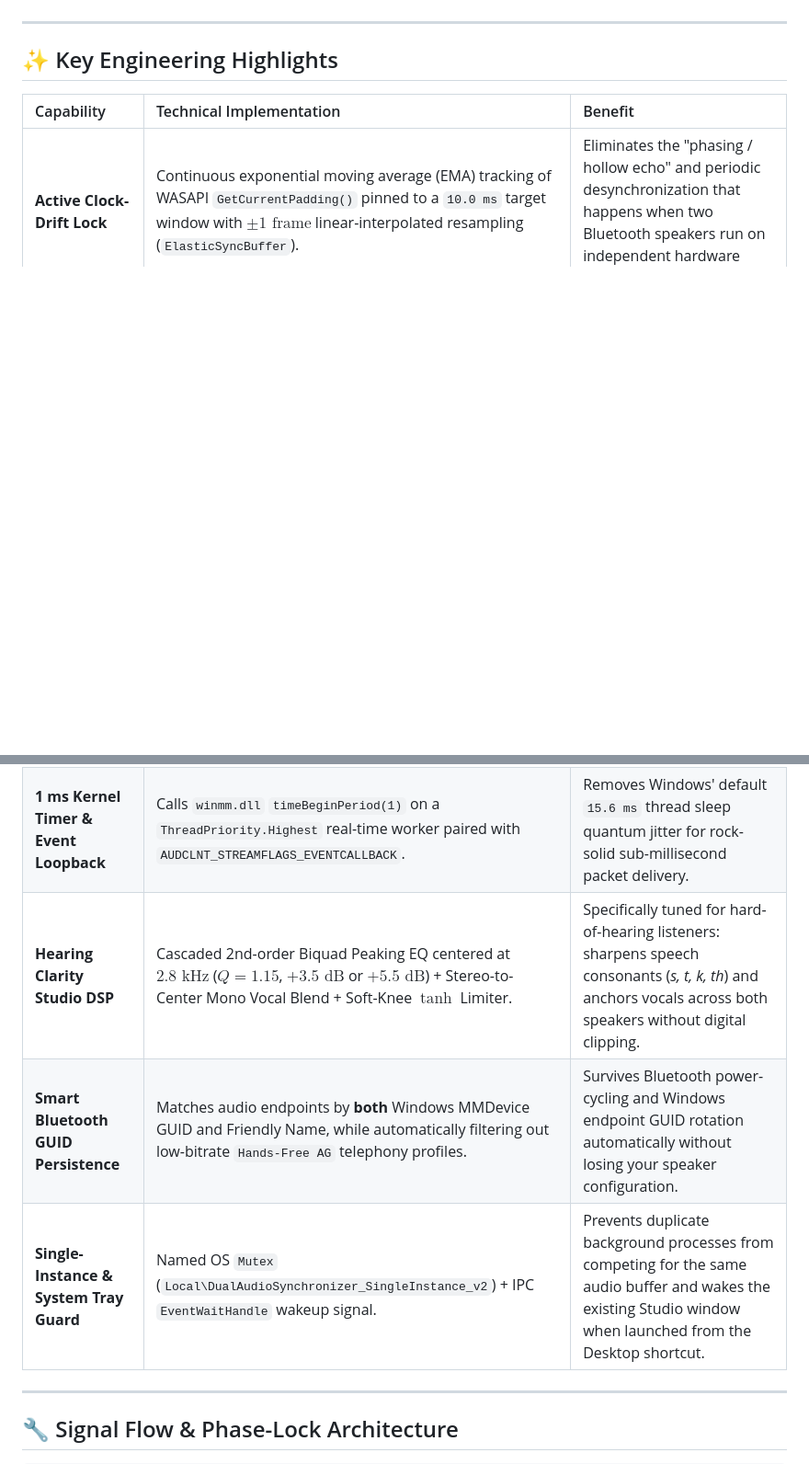
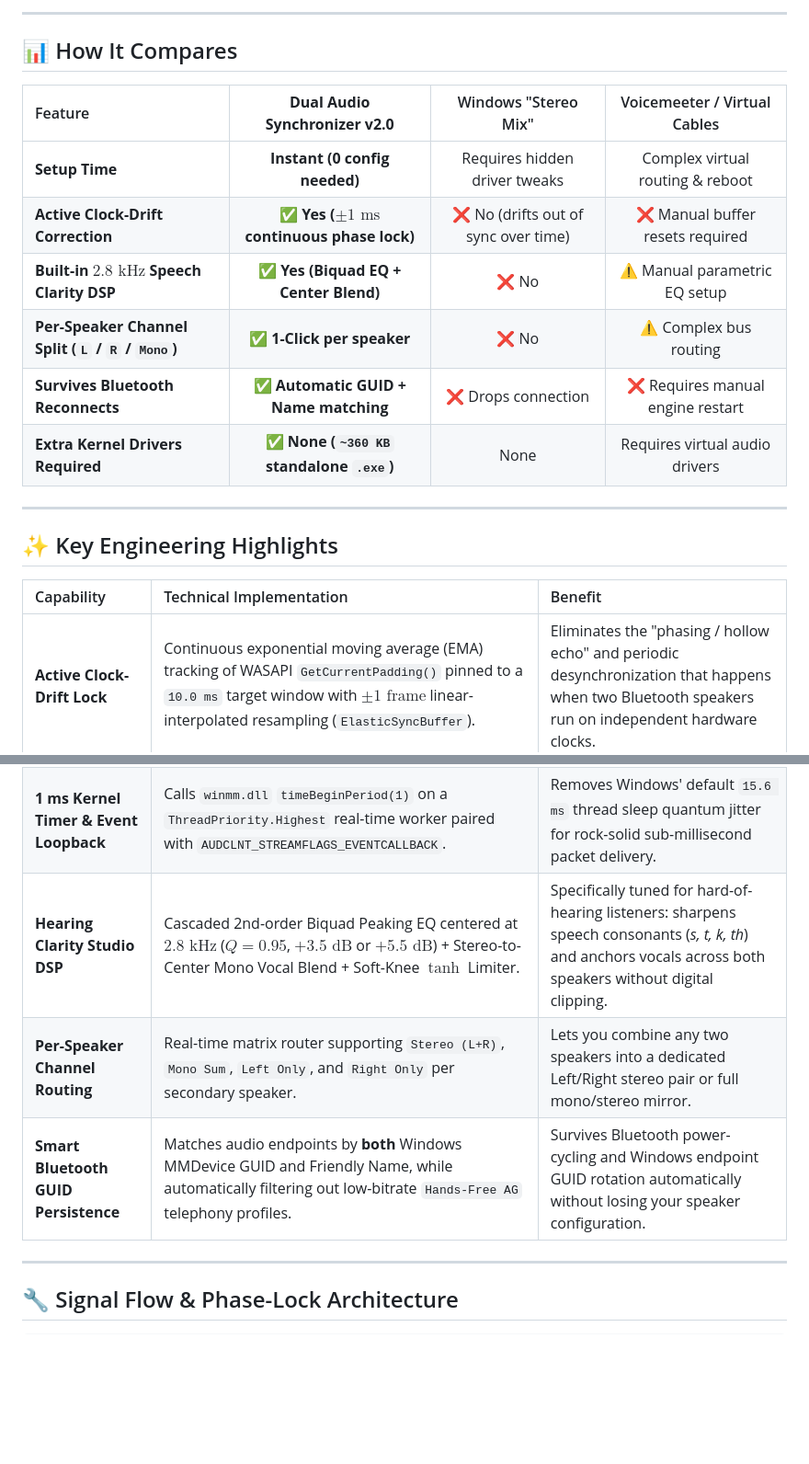
Before and after one commit to LIN4CRE/dual-audio-synchronizer, a Markdown page: README.md, 2 parts joined by grey strips. Shown at 92% size. GitHub-like rendering; blank space fills up the shorter version.

```diff
--- a/README.md
+++ b/README.md
@@ -37,3 +59,15 @@ Unlike standard stereo-mix workarounds or passive loopback copiers—which slowl
+---
+
+## 📊 How It Compares
+
+| Feature | **Dual Audio Synchronizer v2.0** | Windows "Stereo Mix" | Voicemeeter / Virtual Cables |
+| :--- | :---: | :---: | :---: |
+| **Setup Time** | **Instant (0 config needed)** | Requires hidden driver tweaks | Complex virtual routing & reboot |
+| **Active Clock-Drift Correction** | **✅ Yes ($\pm 1\text{ ms}$ continuous phase lock)** | ❌ No (drifts out of sync over time) | ❌ Manual buffer resets required |
+| **Built-in $2.8\text{ kHz}$ Speech Clarity DSP** | **✅ Yes (Biquad EQ + Center Blend)** | ❌ No | ⚠️ Manual parametric EQ setup |
+| **Per-Speaker Channel Split (`L` / `R` / `Mono`)** | **✅ 1-Click per speaker** | ❌ No | ⚠️ Complex bus routing |
+| **Survives Bluetooth Reconnects** | **✅ Automatic GUID + Name matching** | ❌ Drops connection | ❌ Requires manual engine restart |
+| **Extra Kernel Drivers Required** | **✅ None (`~360 KB` standalone `.exe`)** | None | Requires virtual audio drivers |
 
 ---
 
@@ -43,9 +77,9 @@ Unlike standard stereo-mix workarounds or passive loopback copiers—which slowl
 | :--- | :--- | :--- |
 | **Active Clock-Drift Lock** | Continuous exponential moving average (EMA) tracking of WASAPI `GetCurrentPadding()` pinned to a `10.0 ms` target window with $\pm 1\text{ frame}$ linear-interpolated resampling (`ElasticSyncBuffer`). | Eliminates the "phasing / hollow echo" and periodic desynchronization that happens when two Bluetooth speakers run on independent hardware clocks. |
 | **1 ms Kernel Timer & Event Loopback** | Calls `winmm.dll` `timeBeginPeriod(1)` on a `ThreadPriority.Highest` real-time worker paired with `AUDCLNT_STREAMFLAGS_EVENTCALLBACK`. | Removes Windows' default `15.6 ms` thread sleep quantum jitter for rock-solid sub-millisecond packet delivery. |
-| **Hearing Clarity Studio DSP** | Cascaded 2nd-order Biquad Peaking EQ centered at $2.8\text{ kHz}$ ($Q = 1.15$, $+3.5\text{ dB}$ or $+5.5\text{ dB}$) + Stereo-to-Center Mono Vocal Blend + Soft-Knee $\tanh$ Limiter. | Specifically tuned for hard-of-hearing listeners: sharpens speech consonants (*s, t, k, th*) and anchors vocals across both speakers without digital clipping. |
+| **Hearing Clarity Studio DSP** | Cascaded 2nd-order Biquad Peaking EQ centered at $2.8\text{ kHz}$ ($Q = 0.95$, $+3.5\text{ dB}$ or $+5.5\text{ dB}$) + Stereo-to-Center Mono Vocal Blend + Soft-Knee $\tanh$ Limiter. | Specifically tuned for hard-of-hearing listeners: sharpens speech consonants (*s, t, k, th*) and anchors vocals across both speakers without digital clipping. |
+| **Per-Speaker Channel Routing** | Real-time matrix router supporting `Stereo (L+R)`, `Mono Sum`, `Left Only`, and `Right Only` per secondary speaker. | Lets you combine any two speakers into a dedicated Left/Right stereo pair or full mono/stereo mirror. |
 | **Smart Bluetooth GUID Persistence** | Matches audio endpoints by **both** Windows MMDevice GUID and Friendly Name, while automatically filtering out low-bitrate `Hands-Free AG` telephony profiles. | Survives Bluetooth power-cycling and Windows endpoint GUID rotation automatically without losing your speaker configuration. |
-| **Single-Instance & System Tray Guard** | Named OS `Mutex` (`Local\DualAudioSynchronizer_SingleInstance_v2`) + IPC `EventWaitHandle` wakeup signal. | Prevents duplicate background processes from competing for the same audio buffer and wakes the existing Studio window when launched from the Desktop shortcut. |
 
 ---
 
```
Also changed, not shown: other parts of README.md (+50 -56 lines), assets/screenshot.png, docs/assets/screenshot.png, 7 other files.
